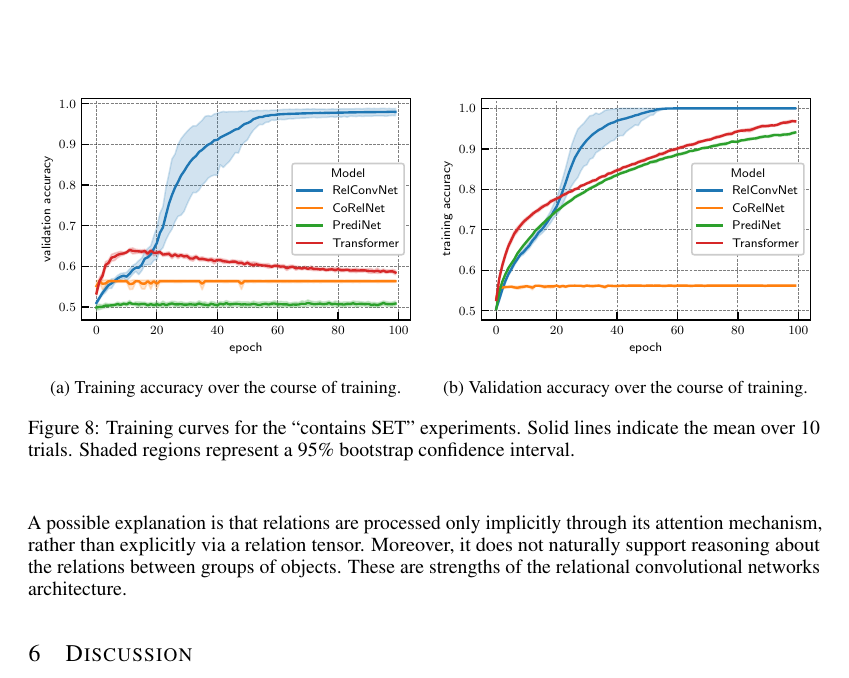
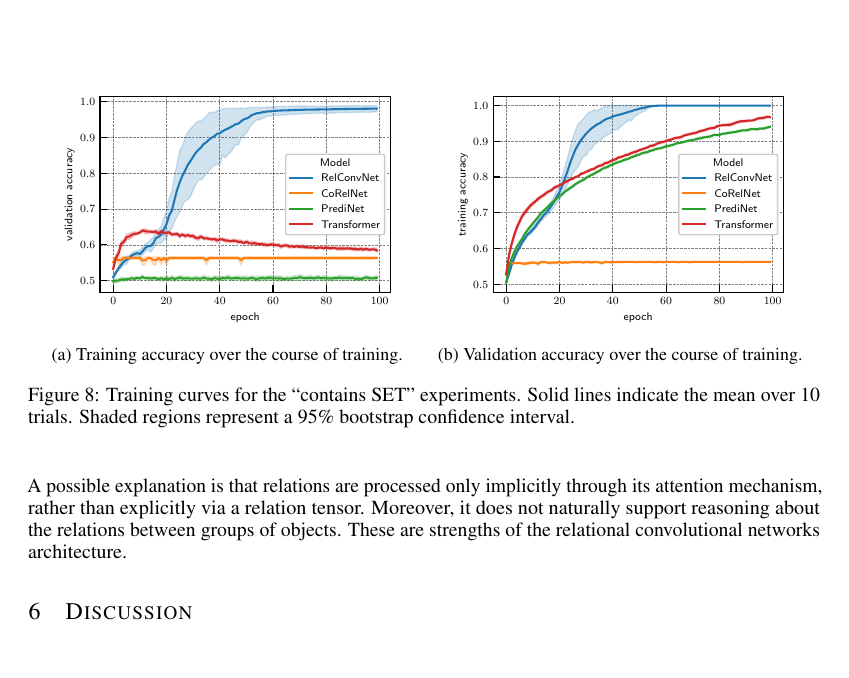
Before and after one commit to Awni00/relational-convolutions, a LaTeX paper (paper/main.tex, which reads paper/experiments_set.tex): part of page 10 of 15, cut so that both start at the same text. Compiled offline with pdfLaTeX.

Commit message:
shrunk figure slightly

```diff
--- a/paper/experiments_set.tex
+++ b/paper/experiments_set.tex
@@ -22,15 +22,16 @@ In this section, we evaluate RelConvNet on a task based on `SET' and compare it
 
 In SET, there exists $\binom{81}{3} = 85\,320$ triplets of cards, of which $1\,080$ are a `set' ($1/79{}^{\mathrm{th}}$). We partition the `sets' into training (70\%), validation (15\%), and test (15\%) sets. The training, validation, and test datasets are generated by sampling $k$-tuples of cards such that with probability $1/2$ the $k$-tuple does not contain a set, and with probability $1/2$ it contains a set among the corresponding partition of sets. Partitioning the data in this way allows us to measure the models' ability to ``learn the rule'' and identify new unseen `sets'. We train for 100 epochs with the same loss, optimizer, and batch size as the experiments in the previous section.~\Cref{fig:contains_set_acc} shows the hold-out test accuracy for each model.~\Cref{fig:contains_set_training_curves} shows the training and validation accuracy over the course of training.
 
-\begin{figure}
-    \begin{subfigure}{0.5\textwidth}
+\begin{figure}[ht]
+    \centering
+    \begin{subfigure}{0.49\textwidth}
         \centering
-        \includegraphics[width=\textwidth]{figs/experiments/contains_set_training_curves_trainacc.pdf}
+        \includegraphics[width=0.9\textwidth]{figs/experiments/contains_set_training_curves_trainacc.pdf}
         \caption{Training accuracy over the course of training.}\label{fig:contains_set_training_curves_trainacc}
     \end{subfigure}
-    \begin{subfigure}{0.5\textwidth}
+    \begin{subfigure}{0.49\textwidth}
         \centering
-        \includegraphics[width=\textwidth]{figs/experiments/contains_set_training_curves_valacc.pdf}
+        \includegraphics[width=0.9\textwidth]{figs/experiments/contains_set_training_curves_valacc.pdf}
         \caption{Validation accuracy over the course of training.}\label{fig:contains_set_training_curves_valacc}
     \end{subfigure}
     \caption{Training curves for the ``contains SET'' experiments. Solid lines indicate the mean over 10 trials. Shaded regions represent a 95\% bootstrap confidence interval.}\label{fig:contains_set_training_curves}
```
